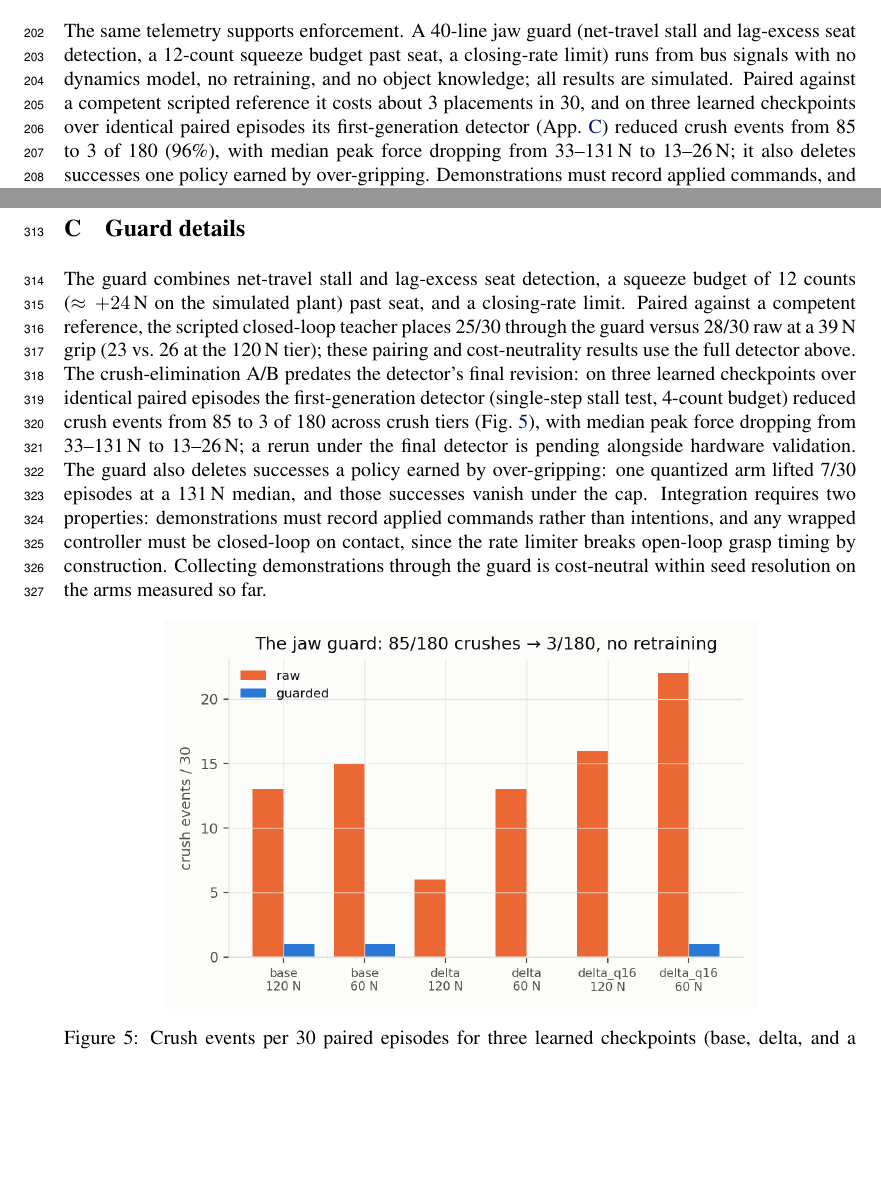
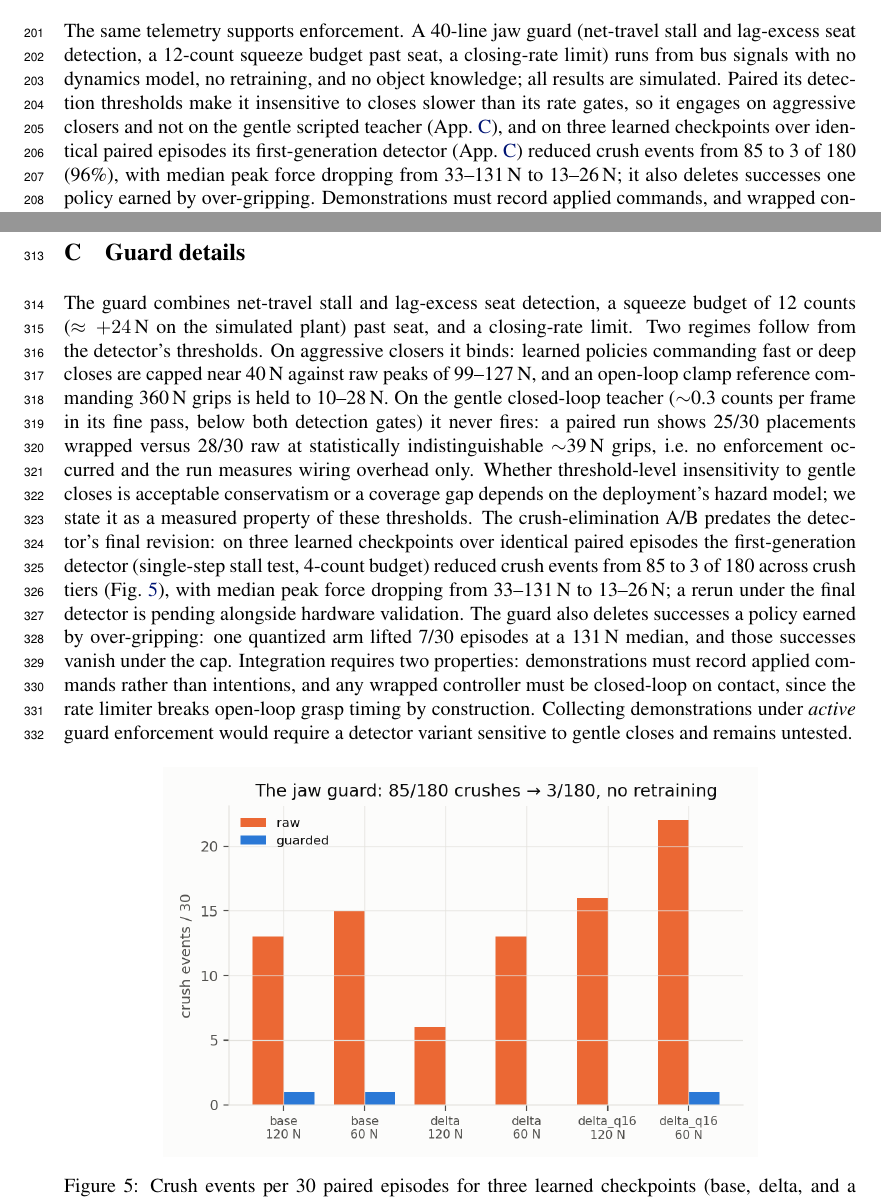
Before and after one commit to luaiabuelsamen/so101-bench, a LaTeX paper (paper/main.tex): two parts of pages 6 and 11 of 11, joined at a grey line, cut so that both start at the same text, the shorter picture padded with empty space. Compiled offline with pdfLaTeX.

Commit message:
Guard detector inert on gentle teacher: evidence chain, tex stripped to verified claims, Eg replication question open
Co-Authored-By: Claude Fable 5 <noreply@anthropic.com>

```diff
--- a/paper/main.tex
+++ b/paper/main.tex
@@ -432,8 +431,10 @@ The same telemetry supports enforcement. A 40-line jaw guard (net-travel
 stall and lag-excess seat detection, a 12-count squeeze budget past seat,
 a closing-rate limit) runs from bus signals with no dynamics model, no
 retraining, and no object knowledge; all results are simulated. Paired
-against a competent scripted reference it costs about 3 placements in 30,
-and on three learned checkpoints over identical paired episodes its
+its detection thresholds make it insensitive to closes slower than its
+rate gates, so it engages on aggressive closers and not on the gentle
+scripted teacher (App.~\ref{app:guard}), and on three learned checkpoints
+over identical paired episodes its
 first-generation detector (App.~\ref{app:guard}) reduced crush events
 from 85 to 3 of 180 (96\%), with median peak force dropping from
 33--131\,N to 13--26\,N; it also deletes successes one policy earned by
@@ -548,10 +549,19 @@ state vector, leaving the network otherwise unchanged.
 
 The guard combines net-travel stall and lag-excess seat detection, a
 squeeze budget of 12 counts ($\approx +24$\,N on the simulated plant)
-past seat, and a closing-rate limit. Paired against a competent
-reference, the scripted closed-loop teacher places 25/30 through the
-guard versus 28/30 raw at a 39\,N grip (23 vs.\ 26 at the 120\,N tier);
-these pairing and cost-neutrality results use the full detector above.
+past seat, and a closing-rate limit. Two regimes follow from the
+detector's thresholds. On aggressive closers it binds: learned policies
+commanding fast or deep closes are capped near 40\,N against raw peaks of
+99--127\,N, and an open-loop clamp reference commanding 360\,N grips is
+held to 10--28\,N. On the gentle closed-loop teacher ($\sim$0.3 counts
+per frame in its fine pass, below both detection gates) it never fires: a
+paired run shows 25/30 placements wrapped versus 28/30 raw at
+statistically indistinguishable $\sim$39\,N grips, i.e.\ no enforcement
+occurred and the run measures wiring overhead only. Whether
+threshold-level insensitivity to gentle closes is acceptable
+conservatism or a coverage gap depends on the deployment's hazard model;
+we state it as a measured property of these thresholds.
+% TODO(pending Eg seeds 1-2): recollected-dataset replication sentence.
 The crush-elimination A/B predates the detector's final revision: on
 three learned checkpoints over identical paired episodes the
 first-generation detector (single-step stall test, 4-count budget)
@@ -564,8 +574,9 @@ and those successes vanish under the cap. Integration requires two
 properties: demonstrations must record applied commands rather than
 intentions, and any wrapped controller must be closed-loop on contact,
 since the rate limiter breaks open-loop grasp timing by construction.
-Collecting demonstrations through the guard is cost-neutral within seed
-resolution on the arms measured so far.
+Collecting demonstrations under \emph{active} guard enforcement would
+require a detector variant sensitive to gentle closes and remains
+untested.
 
 \begin{figure}[h]
   \centering
```
Also changed, not shown: docs/findings.md (+28 -0 lines), paper/main.tex (3 more changed lines).
